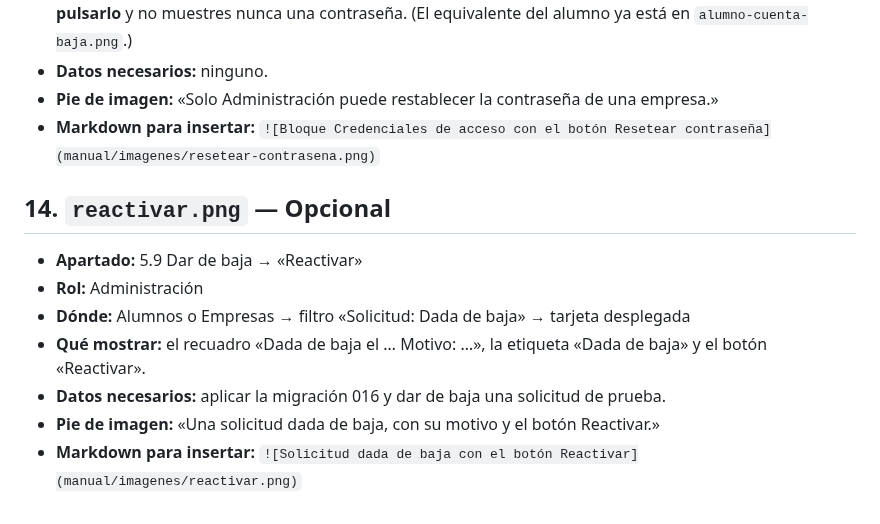
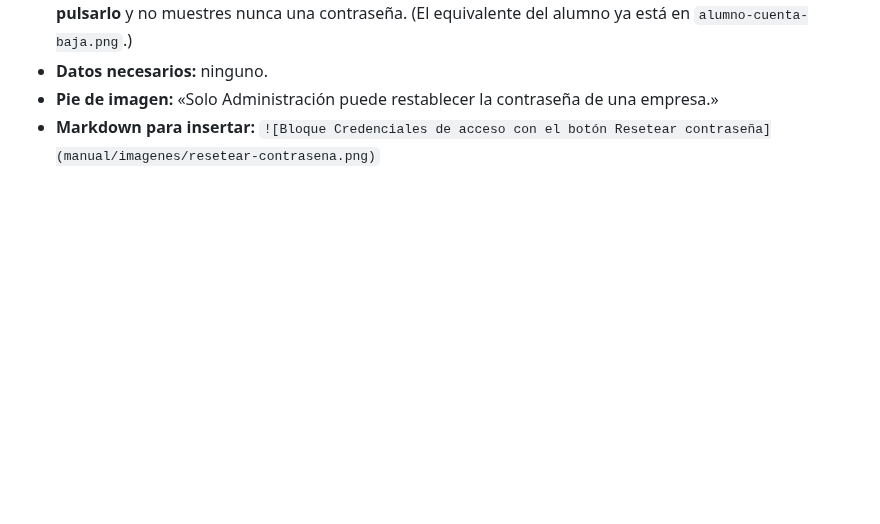
Before and after one commit to Katelynshapoval/Gestor-FP-Dual, a Markdown page: docs/manual/CAPTURAS_PENDIENTES.md, the part around one of its changes. Drawn GitHub-style; blank space fills up the shorter version.

Commit message:
docs: migration 016 applied on dev and baja tested; Reactivar screenshot

```diff
--- a/docs/manual/CAPTURAS_PENDIENTES.md
+++ b/docs/manual/CAPTURAS_PENDIENTES.md
@@ -140,13 +140,3 @@ El manual ya se entiende sin ellas. Para añadir una:
 - **Datos necesarios:** ninguno.
 - **Pie de imagen:** «Solo Administración puede restablecer la contraseña de una empresa.»
 - **Markdown para insertar:** `![Bloque Credenciales de acceso con el botón Resetear contraseña](manual/imagenes/resetear-contrasena.png)`
-
-## 14. `reactivar.png` — Opcional
-
-- **Apartado:** 5.9 Dar de baja → «Reactivar»
-- **Rol:** Administración
-- **Dónde:** Alumnos o Empresas → filtro «Solicitud: Dada de baja» → tarjeta desplegada
-- **Qué mostrar:** el recuadro «Dada de baja el … Motivo: …», la etiqueta «Dada de baja» y el botón «Reactivar».
-- **Datos necesarios:** aplicar la migración 016 y dar de baja una solicitud de prueba.
-- **Pie de imagen:** «Una solicitud dada de baja, con su motivo y el botón Reactivar.»
-- **Markdown para insertar:** `![Solicitud dada de baja con el botón Reactivar](manual/imagenes/reactivar.png)`
```
Also changed, not shown: other parts of docs/manual/CAPTURAS_PENDIENTES.md (+1 -1 lines), docs/MANUAL_DE_USUARIO.md (+3 -0 lines), docs/manual/INCIDENCIAS_DETECTADAS.md (+2 -2 lines), docs/manual/imagenes/reactivar.png (added).
